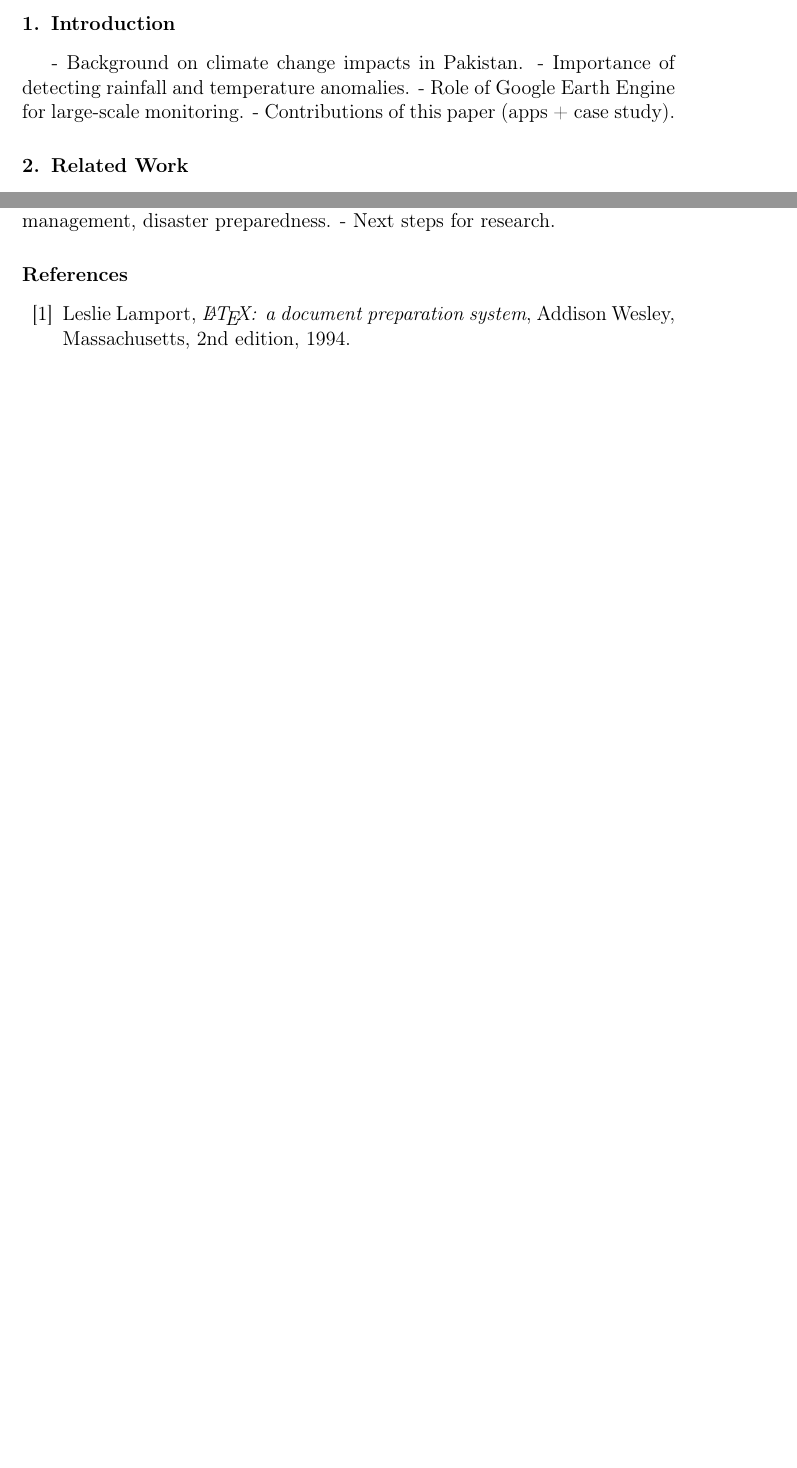
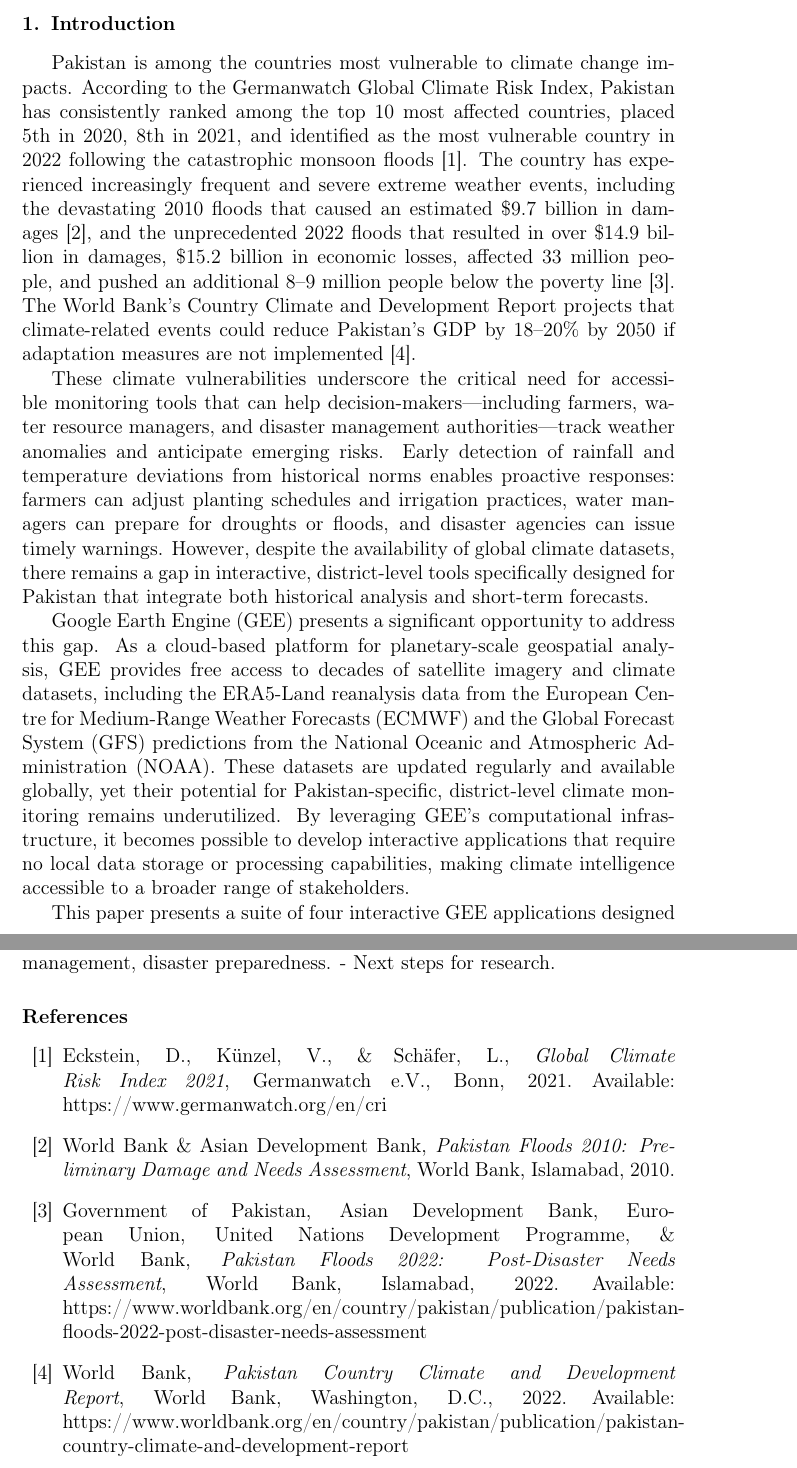
Before and after one commit to Ghulam-Mustafa08291/GIS-Summer-Research, a LaTeX paper (paper.tex): two parts of pages 4 and 18 of 18 before the commit and two parts of pages 4 and 19 of 19 after it, joined at a grey line, cut so that both start at the same text, the shorter picture padded with empty space. Compiled offline with pdfLaTeX.

Commit message:
woriing on intro and citations

```diff
--- a/paper.tex
+++ b/paper.tex
@@ -49,12 +49,16 @@ climate anomalies \sep ERA5-Land Dataset \sep Pakistan weather patterns \sep Goo
 %% ---------------- Main Text ----------------
 
 \section{Introduction}
-- Background on climate change impacts in Pakistan.
-- Importance of detecting rainfall and temperature anomalies.
-- Role of Google Earth Engine for large-scale monitoring.
-- Contributions of this paper (apps + case study).
 
-\section{Related Work}
+Pakistan is among the countries most vulnerable to climate change impacts. According to the Germanwatch Global Climate Risk Index, Pakistan has consistently ranked among the top 10 most affected countries, placed 5th in 2020, 8th in 2021, and identified as the most vulnerable country in 2022 following the catastrophic monsoon floods \cite{germanwatch2021}. The country has experienced increasingly frequent and severe extreme weather events, including the devastating 2010 floods that caused an estimated \$9.7 billion in damages \cite{worldbank2010}, and the unprecedented 2022 floods that resulted in over \$14.9 billion in damages, \$15.2 billion in economic losses, affected 33 million people, and pushed an additional 8--9 million people below the poverty line \cite{worldbank2022pdna}. The World Bank's Country Climate and Development Report projects that climate-related events could reduce Pakistan's GDP by 18--20\% by 2050 if adaptation measures are not implemented \cite{worldbankccdr}.
+
+These climate vulnerabilities underscore the critical need for accessible monitoring tools that can help decision-makers---including farmers, water resource managers, and disaster management authorities---track weather anomalies and anticipate emerging risks. Early detection of rainfall and temperature deviations from historical norms enables proactive responses: farmers can adjust planting schedules and irrigation practices, water managers can prepare for droughts or floods, and disaster agencies can issue timely warnings. However, despite the availability of global climate datasets, there remains a gap in interactive, district-level tools specifically designed for Pakistan that integrate both historical analysis and short-term forecasts.
+
+Google Earth Engine (GEE) presents a significant opportunity to address this gap. As a cloud-based platform for planetary-scale geospatial analysis, GEE provides free access to decades of satellite imagery and climate datasets, including the ERA5-Land reanalysis data from the European Centre for Medium-Range Weather Forecasts (ECMWF) and the Global Forecast System (GFS) predictions from the National Oceanic and Atmospheric Administration (NOAA). These datasets are updated regularly and available globally, yet their potential for Pakistan-specific, district-level climate monitoring remains underutilized. By leveraging GEE's computational infrastructure, it becomes possible to develop interactive applications that require no local data storage or processing capabilities, making climate intelligence accessible to a broader range of stakeholders.
+
+This paper presents a suite of four interactive GEE applications designed to fill this gap. The applications provide: (1) historical pattern analysis with threshold-based anomaly detection using a 30-year baseline period, (2) near real-time monitoring comparing current monthly conditions with historical averages, (3) 16-day forecast anomaly detection comparing GFS predictions with climatological norms, and (4) a novel cumulative anomaly score that integrates recent past observations with forecast predictions to enable enhanced early warning. All applications operate at the district level, covering all 150+ districts of Pakistan, and present results through interactive maps and time-series visualizations. A case study of the 2010 floods demonstrates the utility of the historical analysis application in identifying anomalous conditions that preceded the disaster.
+
+\section{Literature Survey}
 Several platforms and tools have been developed for climate monitoring and anomaly detection at various spatial scales. This section reviews existing global platforms and Pakistan-specific tools, identifying gaps that motivate the present work.
 
 \subsection{Global Platforms}
@@ -270,12 +274,32 @@ Users can click on any district to view a breakdown showing the past months' ano
 %% ---------------- References ----------------
 \begin{thebibliography}{00}
 
-\bibitem{lamport94}
-  Leslie Lamport,
-  \textit{\LaTeX: a document preparation system},
-  Addison Wesley, Massachusetts,
-  2nd edition,
-  1994.
+\bibitem{germanwatch2021}
+  Eckstein, D., Künzel, V., \& Schäfer, L.,
+  \textit{Global Climate Risk Index 2021},
+  Germanwatch e.V., Bonn,
+  2021.
+  Available: https://www.germanwatch.org/en/cri
+
+\bibitem{worldbank2010}
+  World Bank \& Asian Development Bank,
+  \textit{Pakistan Floods 2010: Preliminary Damage and Needs Assessment},
+  World Bank, Islamabad,
+  2010.
+
+\bibitem{worldbank2022pdna}
+  Government of Pakistan, Asian Development Bank, European Union, United Nations Development Programme, \& World Bank,
+  \textit{Pakistan Floods 2022: Post-Disaster Needs Assessment},
+  World Bank, Islamabad,
+  2022.
+  Available: https://www.worldbank.org/en/country/pakistan/publication/pakistan-floods-2022-post-disaster-needs-assessment
+
+\bibitem{worldbankccdr}
+  World Bank,
+  \textit{Pakistan Country Climate and Development Report},
+  World Bank, Washington, D.C.,
+  2022.
+  Available: https://www.worldbank.org/en/country/pakistan/publication/pakistan-country-climate-and-development-report
 
 \end{thebibliography}
 
```
Also changed, not shown: paper.tex (2 more changed lines).
